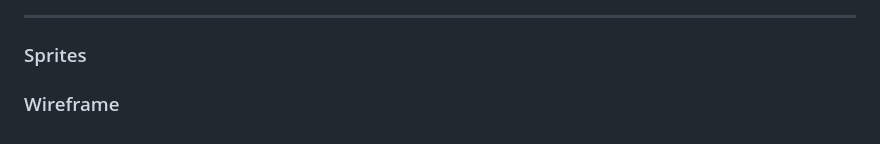
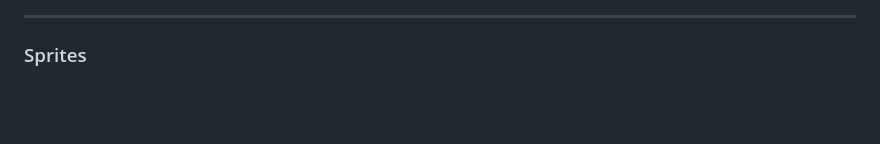
Before and after one commit to MikeGC18/Projecte-videojoc-Aaron-i-Mike, a Markdown page: README.md, the part around the change. Rendered like a GitHub page; blank space fills up the shorter version.

```diff
--- a/README.md
+++ b/README.md
@@ -184,12 +184,3 @@ En aquest apartat mostrem l’estructura i el disseny del videojoc.
 ---
 
 ### Sprites
-
-
-
-
-
-
-
-
-### Wireframe
```
